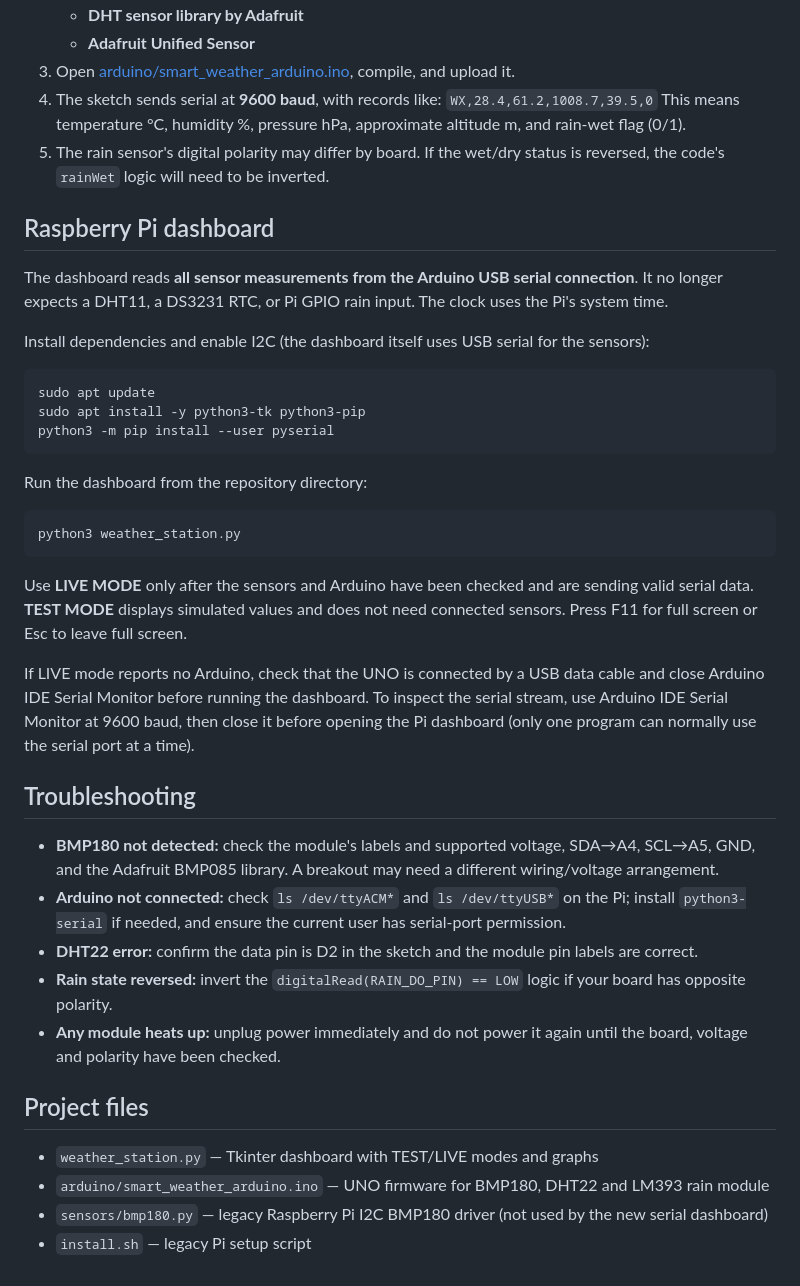
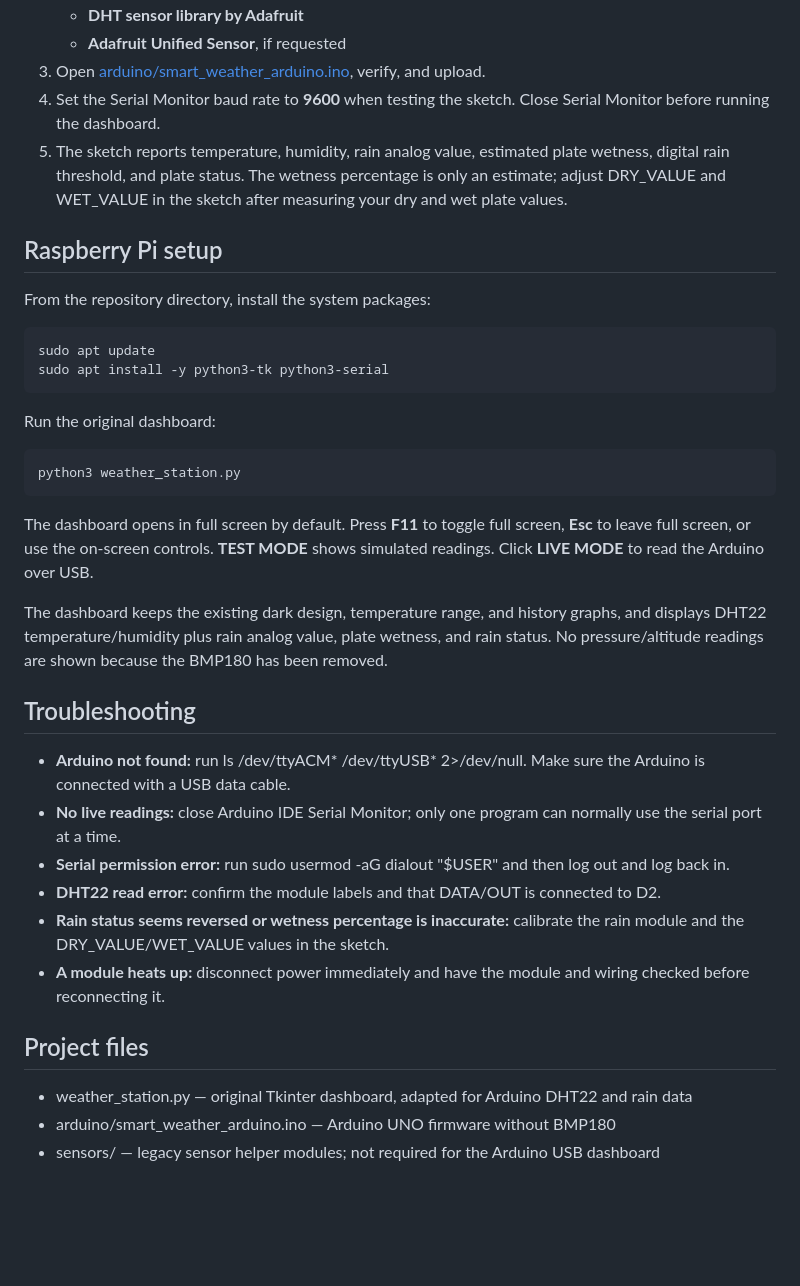
Before and after one commit to krishsmittal4059-sketch/smart-weather-system, a Markdown page: README.md, the part around one of its changes. GitHub-like rendering; blank space fills up the shorter version.

Commit message:
Document Arduino DHT22 and rain-only dashboard setup

````diff
--- a/README.md
+++ b/README.md
@@ -61,44 +48,35 @@ Connect the UNO to the Pi with a USB **data** cable. Do not connect the UNO's 5V
    - **DHT sensor library by Adafruit**
-   - **Adafruit Unified Sensor**
-3. Open [arduino/smart_weather_arduino.ino](arduino/smart_weather_arduino.ino), compile, and upload it.
-4. The sketch sends serial at **9600 baud**, with records like:
-   `WX,28.4,61.2,1008.7,39.5,0`
-   This means temperature °C, humidity %, pressure hPa, approximate altitude m, and rain-wet flag (0/1).
-5. The rain sensor's digital polarity may differ by board. If the wet/dry status is reversed, the code's `rainWet` logic will need to be inverted.
+   - **Adafruit Unified Sensor**, if requested
+3. Open [arduino/smart_weather_arduino.ino](arduino/smart_weather_arduino.ino), verify, and upload.
+4. Set the Serial Monitor baud rate to **9600** when testing the sketch. Close Serial Monitor before running the dashboard.
+5. The sketch reports temperature, humidity, rain analog value, estimated plate wetness, digital rain threshold, and plate status. The wetness percentage is only an estimate; adjust DRY_VALUE and WET_VALUE in the sketch after measuring your dry and wet plate values.
 
-## Raspberry Pi dashboard
+## Raspberry Pi setup
 
-The dashboard reads **all sensor measurements from the Arduino USB serial connection**. It no longer expects a DHT11, a DS3231 RTC, or Pi GPIO rain input. The clock uses the Pi's system time.
+From the repository directory, install the system packages:
 
-Install dependencies and enable I2C (the dashboard itself uses USB serial for the sensors):
+    sudo apt update
+    sudo apt install -y python3-tk python3-serial
 
-```bash
-sudo apt update
-sudo apt install -y python3-tk python3-pip
-python3 -m pip install --user pyserial
-```
+Run the original dashboard:
 
-Run the dashboard from the repository directory:
+    python3 weather_station.py
 
-```bash
-python3 weather_station.py
-```
+The dashboard opens in full screen by default. Press **F11** to toggle full screen, **Esc** to leave full screen, or use the on-screen controls. **TEST MODE** shows simulated readings. Click **LIVE MODE** to read the Arduino over USB.
 
-Use **LIVE MODE** only after the sensors and Arduino have been checked and are sending valid serial data. **TEST MODE** displays simulated values and does not need connected sensors. Press F11 for full screen or Esc to leave full screen.
-
-If LIVE mode reports no Arduino, check that the UNO is connected by a USB data cable and close Arduino IDE Serial Monitor before running the dashboard. To inspect the serial stream, use Arduino IDE Serial Monitor at 9600 baud, then close it before opening the Pi dashboard (only one program can normally use the serial port at a time).
+The dashboard keeps the existing dark design, temperature range, and history graphs, and displays DHT22 temperature/humidity plus rain analog value, plate wetness, and rain status. No pressure/altitude readings are shown because the BMP180 has been removed.
 
 ## Troubleshooting
 
-- **BMP180 not detected:** check the module's labels and supported voltage, SDA→A4, SCL→A5, GND, and the Adafruit BMP085 library. A breakout may need a different wiring/voltage arrangement.
-- **Arduino not connected:** check `ls /dev/ttyACM*` and `ls /dev/ttyUSB*` on the Pi; install `python3-serial` if needed, and ensure the current user has serial-port permission.
-- **DHT22 error:** confirm the data pin is D2 in the sketch and the module pin labels are correct.
-- **Rain state reversed:** invert the `digitalRead(RAIN_DO_PIN) == LOW` logic if your board has opposite polarity.
-- **Any module heats up:** unplug power immediately and do not power it again until the board, voltage and polarity have been checked.
+- **Arduino not found:** run ls /dev/ttyACM* /dev/ttyUSB* 2>/dev/null. Make sure the Arduino is connected with a USB data cable.
+- **No live readings:** close Arduino IDE Serial Monitor; only one program can normally use the serial port at a time.
+- **Serial permission error:** run sudo usermod -aG dialout "$USER" and then log out and log back in.
+- **DHT22 read error:** confirm the module labels and that DATA/OUT is connected to D2.
+- **Rain status seems reversed or wetness percentage is inaccurate:** calibrate the rain module and the DRY_VALUE/WET_VALUE values in the sketch.
+- **A module heats up:** disconnect power immediately and have the module and wiring checked before reconnecting it.
 
 ## Project files
 
-- `weather_station.py` — Tkinter dashboard with TEST/LIVE modes and graphs
-- `arduino/smart_weather_arduino.ino` — UNO firmware for BMP180, DHT22 and LM393 rain module
-- `sensors/bmp180.py` — legacy Raspberry Pi I2C BMP180 driver (not used by the new serial dashboard)
-- `install.sh` — legacy Pi setup script
+- weather_station.py — original Tkinter dashboard, adapted for Arduino DHT22 and rain data
+- arduino/smart_weather_arduino.ino — Arduino UNO firmware without BMP180
+- sensors/ — legacy sensor helper modules; not required for the Arduino USB dashboard
````
Also changed, not shown: other parts of README.md (+18 -31 lines).
